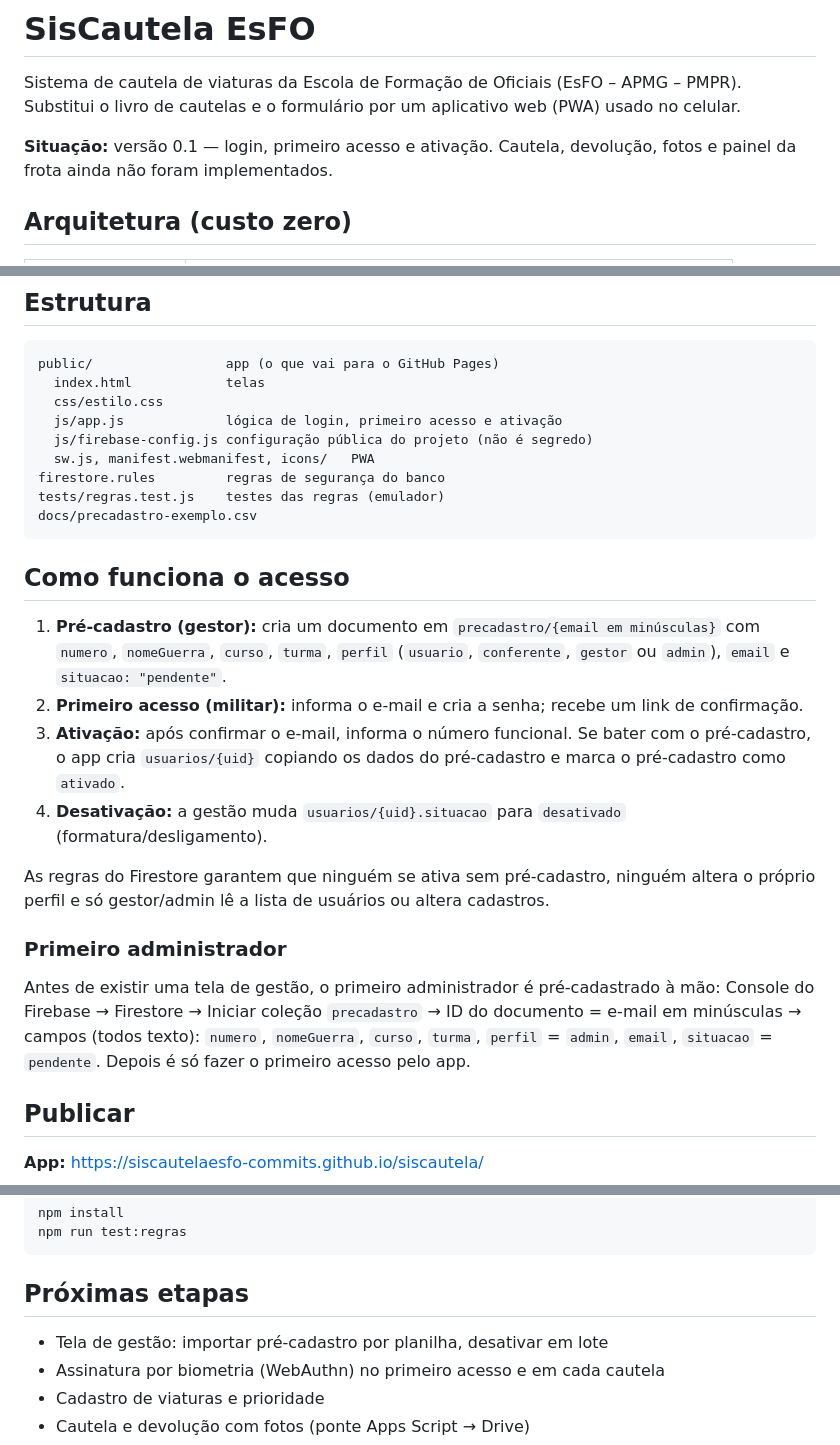
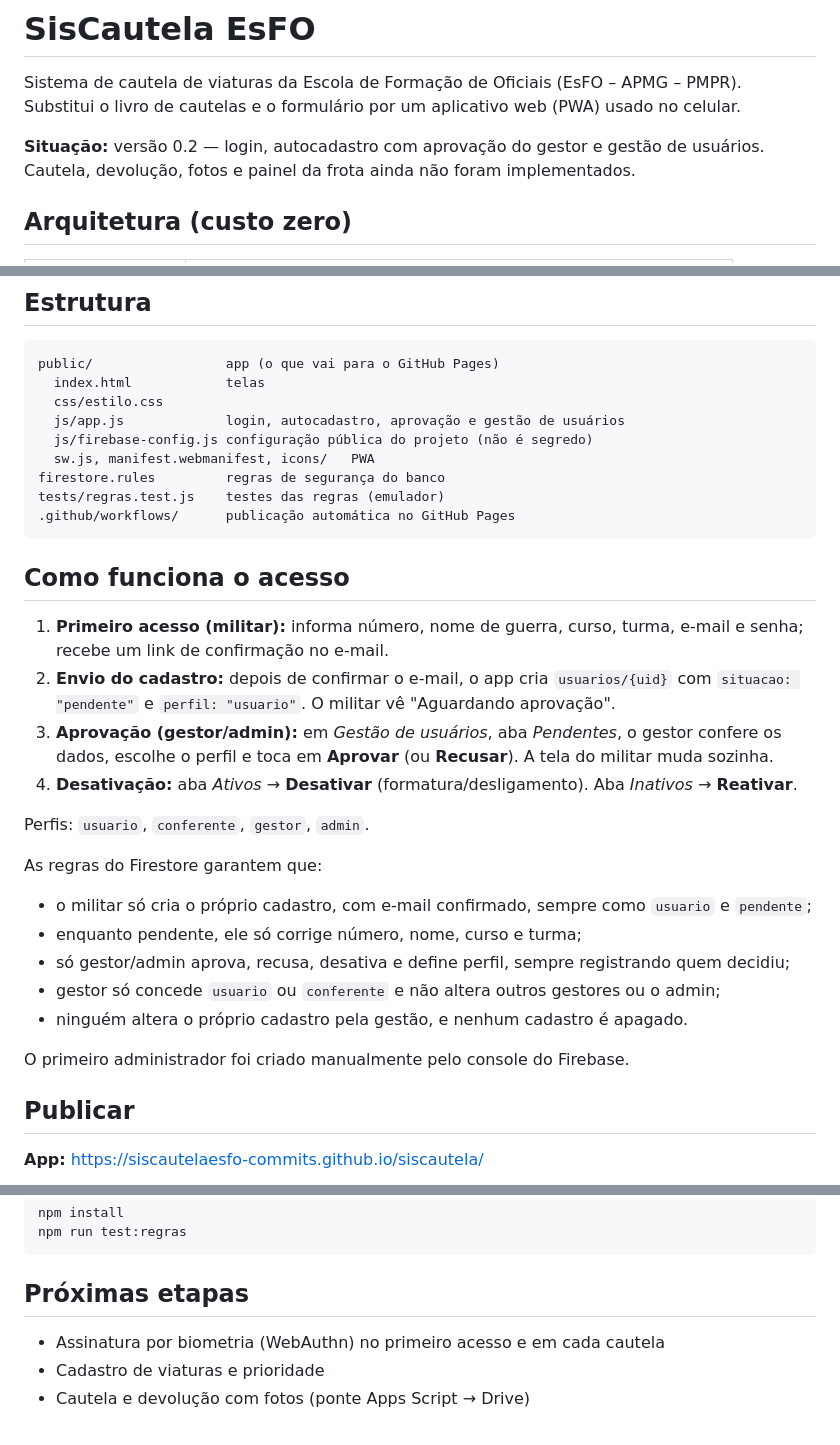
Before and after one commit to siscautelaesfo-commits/siscautela, a Markdown page: README.md, 3 parts joined by grey strips. GitHub-like rendering.

````diff
--- a/README.md
+++ b/README.md
@@ -3,8 +3,8 @@
 Sistema de cautela de viaturas da Escola de Formação de Oficiais (EsFO – APMG – PMPR).
 Substitui o livro de cautelas e o formulário por um aplicativo web (PWA) usado no celular.
 
-**Situação:** versão 0.1 — login, primeiro acesso e ativação. Cautela, devolução, fotos e
-painel da frota ainda não foram implementados.
+**Situação:** versão 0.2 — login, autocadastro com aprovação do gestor e gestão de usuários.
+Cautela, devolução, fotos e painel da frota ainda não foram implementados.
 
 ## Arquitetura (custo zero)
 
@@ -25,33 +25,34 @@ Conta dona de tudo: `siscautela.esfo@gmail.com` — nunca vincular cartão de cr
 public/                 app (o que vai para o GitHub Pages)
   index.html            telas
   css/estilo.css
-  js/app.js             lógica de login, primeiro acesso e ativação
+  js/app.js             login, autocadastro, aprovação e gestão de usuários
   js/firebase-config.js configuração pública do projeto (não é segredo)
   sw.js, manifest.webmanifest, icons/   PWA
 firestore.rules         regras de segurança do banco
 tests/regras.test.js    testes das regras (emulador)
-docs/precadastro-exemplo.csv
+.github/workflows/      publicação automática no GitHub Pages
 ```
 
 ## Como funciona o acesso
 
-1. **Pré-cadastro (gestor):** cria um documento em `precadastro/{email em minúsculas}` com
-   `numero`, `nomeGuerra`, `curso`, `turma`, `perfil` (`usuario`, `conferente`, `gestor` ou `admin`),
-   `email` e `situacao: "pendente"`.
-2. **Primeiro acesso (militar):** informa o e-mail e cria a senha; recebe um link de confirmação.
-3. **Ativação:** após confirmar o e-mail, informa o número funcional. Se bater com o pré-cadastro,
-   o app cria `usuarios/{uid}` copiando os dados do pré-cadastro e marca o pré-cadastro como `ativado`.
-4. **Desativação:** a gestão muda `usuarios/{uid}.situacao` para `desativado` (formatura/desligamento).
+1. **Primeiro acesso (militar):** informa número, nome de guerra, curso, turma, e-mail e senha;
+   recebe um link de confirmação no e-mail.
+2. **Envio do cadastro:** depois de confirmar o e-mail, o app cria `usuarios/{uid}` com
+   `situacao: "pendente"` e `perfil: "usuario"`. O militar vê "Aguardando aprovação".
+3. **Aprovação (gestor/admin):** em *Gestão de usuários*, aba *Pendentes*, o gestor confere os dados,
+   escolhe o perfil e toca em **Aprovar** (ou **Recusar**). A tela do militar muda sozinha.
+4. **Desativação:** aba *Ativos* → **Desativar** (formatura/desligamento). Aba *Inativos* → **Reativar**.
 
-As regras do Firestore garantem que ninguém se ativa sem pré-cadastro, ninguém altera o próprio
-perfil e só gestor/admin lê a lista de usuários ou altera cadastros.
+Perfis: `usuario`, `conferente`, `gestor`, `admin`.
 
-### Primeiro administrador
+As regras do Firestore garantem que:
+- o militar só cria o próprio cadastro, com e-mail confirmado, sempre como `usuario` e `pendente`;
+- enquanto pendente, ele só corrige número, nome, curso e turma;
+- só gestor/admin aprova, recusa, desativa e define perfil, sempre registrando quem decidiu;
+- gestor só concede `usuario` ou `conferente` e não altera outros gestores ou o admin;
+- ninguém altera o próprio cadastro pela gestão, e nenhum cadastro é apagado.
 
-Antes de existir uma tela de gestão, o primeiro administrador é pré-cadastrado à mão:
-Console do Firebase → Firestore → Iniciar coleção `precadastro` → ID do documento = e-mail em
-minúsculas → campos (todos texto): `numero`, `nomeGuerra`, `curso`, `turma`, `perfil` = `admin`,
-`email`, `situacao` = `pendente`. Depois é só fazer o primeiro acesso pelo app.
+O primeiro administrador foi criado manualmente pelo console do Firebase.
 
 ## Publicar
 
@@ -77,7 +78,6 @@ npm run test:regras
 
 ## Próximas etapas
 
-- Tela de gestão: importar pré-cadastro por planilha, desativar em lote
 - Assinatura por biometria (WebAuthn) no primeiro acesso e em cada cautela
 - Cadastro de viaturas e prioridade
 - Cautela e devolução com fotos (ponte Apps Script → Drive)
````
